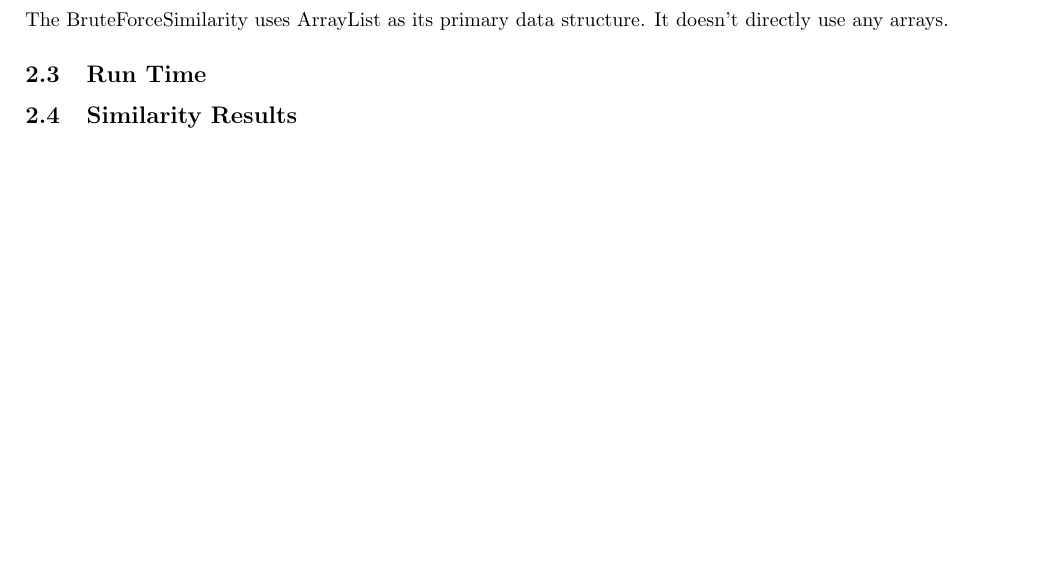
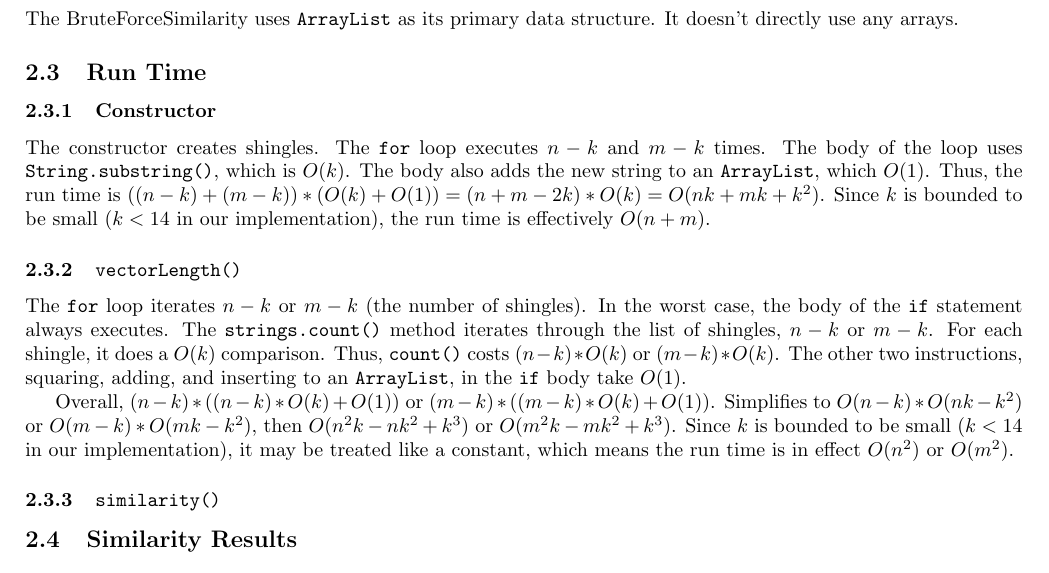
Before and after one commit to Mab879/coms311-pa1, a LaTeX document (docs/report.tex): part of page 2 of 3, cut so that both start at the same text, the shorter picture padded with empty space. Compiled offline with pdfLaTeX.

Commit message:
BruteForce run time on vector length and constructor

```diff
--- a/docs/report.tex
+++ b/docs/report.tex
@@ -75,8 +75,29 @@ similarity()
     return sum / (lengthOfS1() * lengthOfS2())
 \end{verbatim}
 \subsection{Data Structures}
-The BruteForceSimilarity uses ArrayList as its primary data structure. It doesn't directly use any arrays.
+The BruteForceSimilarity uses \texttt{ArrayList} as its primary data structure. It doesn't directly use any arrays.
 \subsection{Run Time}
+\subsubsection{Constructor}
+The constructor creates shingles. The \texttt{for} loop executes $n-k$ and $m-k$ times.
+The body of the loop uses \texttt{String.substring()}, which is $O(k)$.
+The body also adds the new string to an \texttt{ArrayList}, which $O(1)$.
+Thus, the run time is $((n-k)+(m-k))*(O(k)+O(1))=(n+m-2k)*O(k)=O(nk+mk+k^2)$.
+Since $k$ is bounded to be small ($k<14$ in our implementation), the run time is
+effectively $O(n+m)$.
+\subsubsection{\texttt{vectorLength()}}
+The \texttt{for} loop iterates $n-k$ or $m-k$ (the number of shingles).
+In the worst case, the body of the \texttt{if} statement always executes.
+The \texttt{strings.count()} method iterates through the list of shingles, $n-k$ or $m-k$.
+For each shingle, it does a $O(k)$ comparison. Thus, \texttt{count()} costs
+$(n-k)*O(k)$ or $(m-k)*O(k)$. The other two instructions, squaring, adding,
+and inserting to an \texttt{ArrayList}, in the \texttt{if} body take $O(1)$.
+
+Overall, $(n-k)*((n-k)*O(k)+O(1))$ or $(m-k)*((m-k)*O(k)+O(1))$. Simplifies to
+$O(n-k)*O(nk-k^2)$ or $O(m-k)*O(mk-k^2)$, then $O(n^2k-nk^2+k^3)$ or
+$O(m^2k-mk^2+k^3)$.  Since $k$ is bounded to be small ($k<14$ in our
+implementation), it may be treated like a constant, which means the run time is
+in effect $O(n^2)$ or $O(m^2)$.
+\subsubsection{\texttt{similarity()}}
 \subsection{Similarity Results}
 \section{HashStringSimilarity}
 \subsection{Pseudo Code}
```
